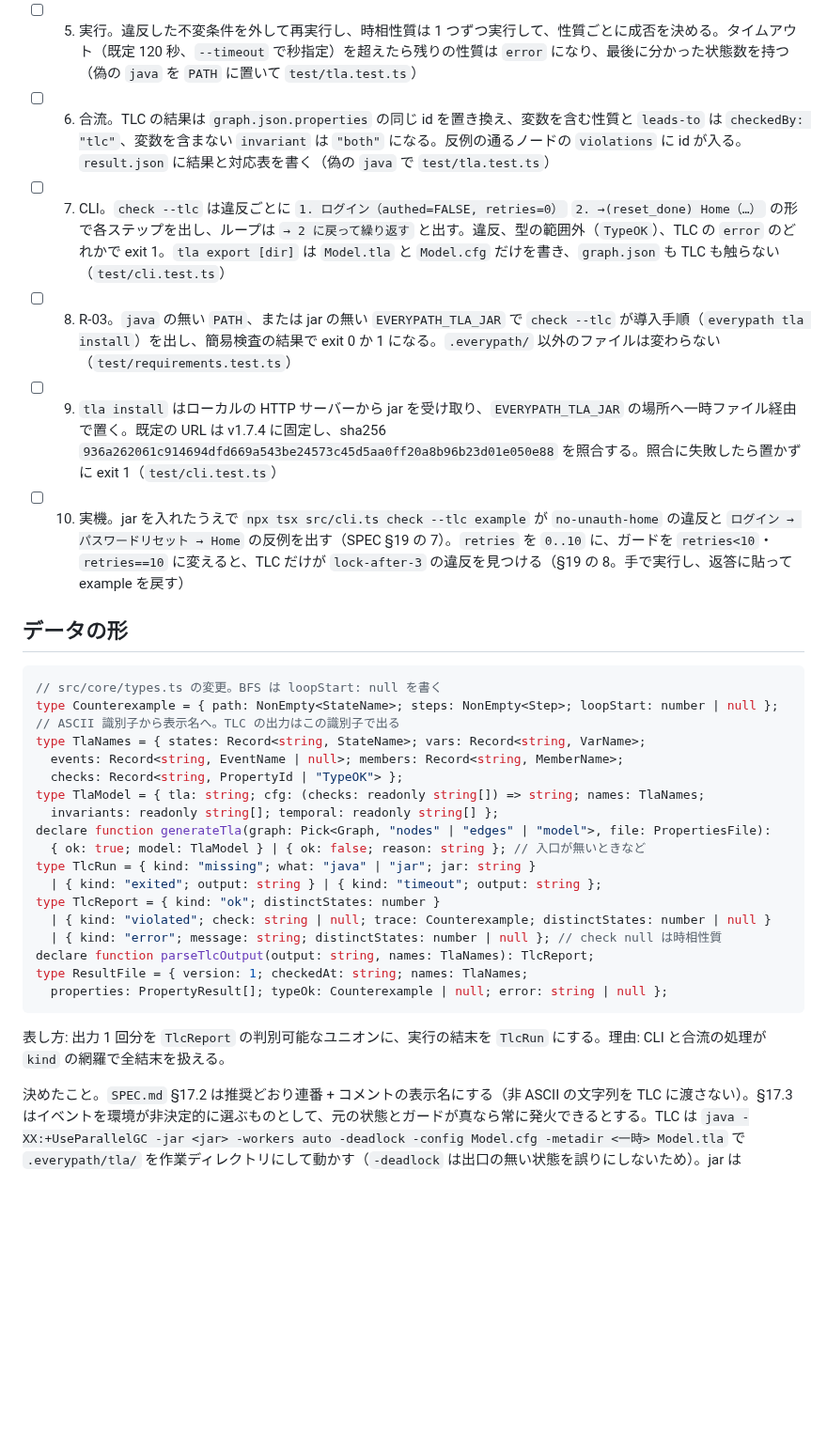
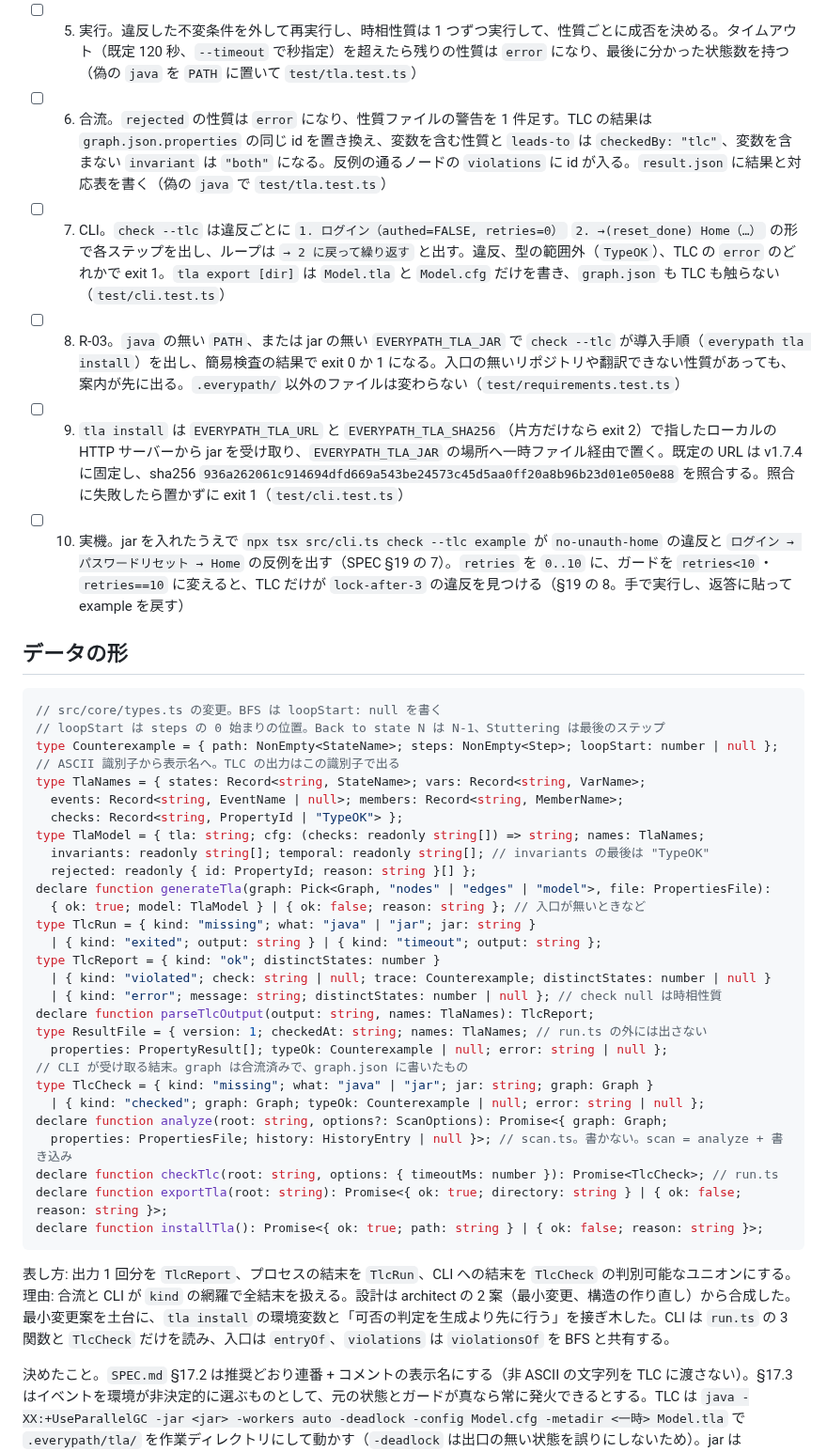
Before and after one commit to dayaa-arch/everypath, a Markdown page: docs/specs/tla.md, the part around one of its changes. Shown at 94% size. Rendered like a GitHub page; blank space fills up the shorter version.

Commit message:
docs(spec): fix TLA+ lane data shapes from the architect synthesis
Co-Authored-By: Claude Opus 5.5 <noreply@anthropic.com>

````diff
--- a/docs/specs/tla.md
+++ b/docs/specs/tla.md
@@ -10,22 +10,24 @@
 - [ ] 3. 式の翻訳。`GuardExpr` と `PropExpr` の全 `kind`（`cmp` の 6 演算子、`state-in`、`not`、`and`、`or`、`implies`）を `kind` の網羅 `switch` で TLA+ に落とす。ノードに無い状態名は集合から外す（`test/tla.test.ts`、網羅は `npm run typecheck`）
 - [ ] 4. パース。`test/fixtures/` の実際の TLC 2.19（v1.7.4）の出力 5 件を読む。`tlc-output-violation.txt` から不変条件の名前と 3 ステップの反例（状態・イベント・変数値を表示名で）、`tlc-output-ok.txt` から成功と状態数 47、`tlc-output-liveness.txt` から時相性質の違反と `Back to state 6` のループ位置（`loopStart: 5`）、`tlc-output-stuttering.txt` から `Stuttering` で終わる反例（`loopStart` は最後のステップ）、`tlc-output-parse-error.txt` から `error` を読む。どの入力でも例外を投げない（`test/tla.test.ts`）
 - [ ] 5. 実行。違反した不変条件を外して再実行し、時相性質は 1 つずつ実行して、性質ごとに成否を決める。タイムアウト（既定 120 秒、`--timeout` で秒指定）を超えたら残りの性質は `error` になり、最後に分かった状態数を持つ（偽の `java` を `PATH` に置いて `test/tla.test.ts`）
-- [ ] 6. 合流。TLC の結果は `graph.json.properties` の同じ id を置き換え、変数を含む性質と `leads-to` は `checkedBy: "tlc"`、変数を含まない `invariant` は `"both"` になる。反例の通るノードの `violations` に id が入る。`result.json` に結果と対応表を書く（偽の `java` で `test/tla.test.ts`）
+- [ ] 6. 合流。`rejected` の性質は `error` になり、性質ファイルの警告を 1 件足す。TLC の結果は `graph.json.properties` の同じ id を置き換え、変数を含む性質と `leads-to` は `checkedBy: "tlc"`、変数を含まない `invariant` は `"both"` になる。反例の通るノードの `violations` に id が入る。`result.json` に結果と対応表を書く（偽の `java` で `test/tla.test.ts`）
 - [ ] 7. CLI。`check --tlc` は違反ごとに `1. ログイン（authed=FALSE, retries=0）` `2. →(reset_done) Home（…）` の形で各ステップを出し、ループは `→ 2 に戻って繰り返す` と出す。違反、型の範囲外（`TypeOK`）、TLC の `error` のどれかで exit 1。`tla export [dir]` は `Model.tla` と `Model.cfg` だけを書き、`graph.json` も TLC も触らない（`test/cli.test.ts`）
-- [ ] 8. R-03。`java` の無い `PATH`、または jar の無い `EVERYPATH_TLA_JAR` で `check --tlc` が導入手順（`everypath tla install`）を出し、簡易検査の結果で exit 0 か 1 になる。`.everypath/` 以外のファイルは変わらない（`test/requirements.test.ts`）
-- [ ] 9. `tla install` はローカルの HTTP サーバーから jar を受け取り、`EVERYPATH_TLA_JAR` の場所へ一時ファイル経由で置く。既定の URL は v1.7.4 に固定し、sha256 `936a262061c914694dfd669a543be24573c45d5aa0ff20a8b96b23d01e050e88` を照合する。照合に失敗したら置かずに exit 1（`test/cli.test.ts`）
+- [ ] 8. R-03。`java` の無い `PATH`、または jar の無い `EVERYPATH_TLA_JAR` で `check --tlc` が導入手順（`everypath tla install`）を出し、簡易検査の結果で exit 0 か 1 になる。入口の無いリポジトリや翻訳できない性質があっても、案内が先に出る。`.everypath/` 以外のファイルは変わらない（`test/requirements.test.ts`）
+- [ ] 9. `tla install` は `EVERYPATH_TLA_URL` と `EVERYPATH_TLA_SHA256`（片方だけなら exit 2）で指したローカルの HTTP サーバーから jar を受け取り、`EVERYPATH_TLA_JAR` の場所へ一時ファイル経由で置く。既定の URL は v1.7.4 に固定し、sha256 `936a262061c914694dfd669a543be24573c45d5aa0ff20a8b96b23d01e050e88` を照合する。照合に失敗したら置かずに exit 1（`test/cli.test.ts`）
 - [ ] 10. 実機。jar を入れたうえで `npx tsx src/cli.ts check --tlc example` が `no-unauth-home` の違反と `ログイン → パスワードリセット → Home` の反例を出す（SPEC §19 の 7）。`retries` を `0..10` に、ガードを `retries<10`・`retries==10` に変えると、TLC だけが `lock-after-3` の違反を見つける（§19 の 8。手で実行し、返答に貼って example を戻す）
 
 ## データの形
 ```ts
 // src/core/types.ts の変更。BFS は loopStart: null を書く
+// loopStart は steps の 0 始まりの位置。Back to state N は N-1、Stuttering は最後のステップ
 type Counterexample = { path: NonEmpty<StateName>; steps: NonEmpty<Step>; loopStart: number | null };
 // ASCII 識別子から表示名へ。TLC の出力はこの識別子で出る
 type TlaNames = { states: Record<string, StateName>; vars: Record<string, VarName>;
   events: Record<string, EventName | null>; members: Record<string, MemberName>;
   checks: Record<string, PropertyId | "TypeOK"> };
 type TlaModel = { tla: string; cfg: (checks: readonly string[]) => string; names: TlaNames;
-  invariants: readonly string[]; temporal: readonly string[] };
+  invariants: readonly string[]; temporal: readonly string[]; // invariants の最後は "TypeOK"
+  rejected: readonly { id: PropertyId; reason: string }[] };
 declare function generateTla(graph: Pick<Graph, "nodes" | "edges" | "model">, file: PropertiesFile):
   { ok: true; model: TlaModel } | { ok: false; reason: string }; // 入口が無いときなど
 type TlcRun = { kind: "missing"; what: "java" | "jar"; jar: string }
@@ -34,10 +36,18 @@ type TlcReport = { kind: "ok"; distinctStates: number }
   | { kind: "violated"; check: string | null; trace: Counterexample; distinctStates: number | null }
   | { kind: "error"; message: string; distinctStates: number | null }; // check null は時相性質
 declare function parseTlcOutput(output: string, names: TlaNames): TlcReport;
-type ResultFile = { version: 1; checkedAt: string; names: TlaNames;
+type ResultFile = { version: 1; checkedAt: string; names: TlaNames; // run.ts の外には出さない
   properties: PropertyResult[]; typeOk: Counterexample | null; error: string | null };
+// CLI が受け取る結末。graph は合流済みで、graph.json に書いたもの
+type TlcCheck = { kind: "missing"; what: "java" | "jar"; jar: string; graph: Graph }
+  | { kind: "checked"; graph: Graph; typeOk: Counterexample | null; error: string | null };
+declare function analyze(root: string, options?: ScanOptions): Promise<{ graph: Graph;
+  properties: PropertiesFile; history: HistoryEntry | null }>; // scan.ts。書かない。scan = analyze + 書き込み
+declare function checkTlc(root: string, options: { timeoutMs: number }): Promise<TlcCheck>; // run.ts
+declare function exportTla(root: string): Promise<{ ok: true; directory: string } | { ok: false; reason: string }>;
+declare function installTla(): Promise<{ ok: true; path: string } | { ok: false; reason: string }>;
 ```
-表し方: 出力 1 回分を `TlcReport` の判別可能なユニオンに、実行の結末を `TlcRun` にする。理由: CLI と合流の処理が `kind` の網羅で全結末を扱える。
+表し方: 出力 1 回分を `TlcReport`、プロセスの結末を `TlcRun`、CLI への結末を `TlcCheck` の判別可能なユニオンにする。理由: 合流と CLI が `kind` の網羅で全結末を扱える。設計は architect の 2 案（最小変更、構造の作り直し）から合成した。最小変更案を土台に、`tla install` の環境変数と「可否の判定を生成より先に行う」を接ぎ木した。CLI は `run.ts` の 3 関数と `TlcCheck` だけを読み、入口は `entryOf`、`violations` は `violationsOf` を BFS と共有する。
 
 決めたこと。`SPEC.md` §17.2 は推奨どおり連番 + コメントの表示名にする（非 ASCII の文字列を TLC に渡さない）。§17.3 はイベントを環境が非決定的に選ぶものとして、元の状態とガードが真なら常に発火できるとする。TLC は `java -XX:+UseParallelGC -jar <jar> -workers auto -deadlock -config Model.cfg -metadir <一時> Model.tla` で `.everypath/tla/` を作業ディレクトリにして動かす（`-deadlock` は出口の無い状態を誤りにしないため）。jar は `$EVERYPATH_TLA_JAR`、無ければ `~/.everypath/tla2tools.jar`。`set:` が型の範囲を外す遷移は止めず、`TypeOK` の違反として報告する（`retries=retries+1` の上限越えはバグなので隠さない）。cfg では利用者の不変条件を `TypeOK` より先に並べる。
 
````
Also changed, not shown: other parts of docs/specs/tla.md (+1 -1 lines).
